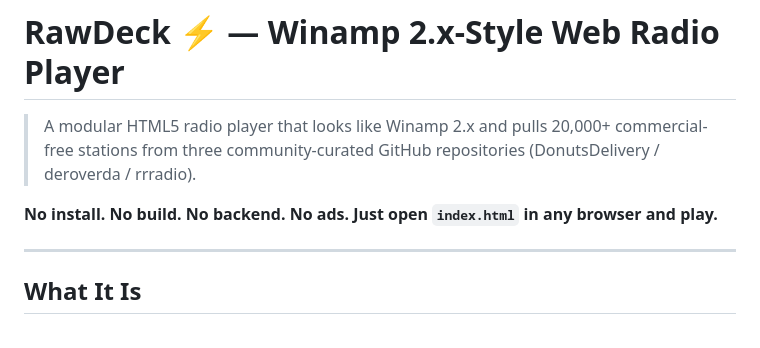
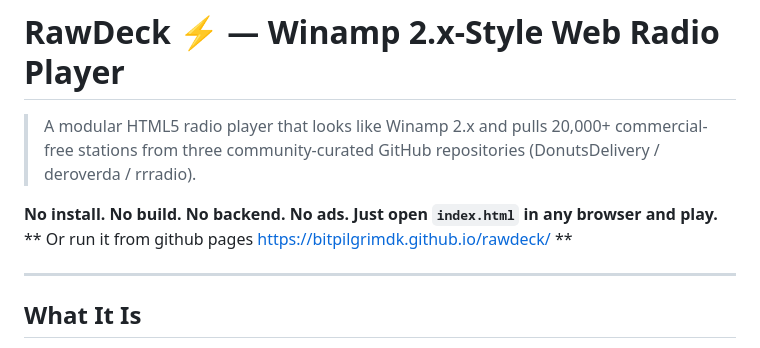
Before and after one commit to BitPilgrimDK/rawdeck, a Markdown page: README.md, the part around the change. Rendered like a GitHub page.

```diff
--- a/README.md
+++ b/README.md
@@ -3,6 +3,7 @@
 > A modular HTML5 radio player that looks like Winamp 2.x and pulls 20,000+ commercial-free stations from three community-curated GitHub repositories (DonutsDelivery / deroverda / rrradio).
 
 **No install. No build. No backend. No ads. Just open `index.html` in any browser and play.**
+** Or run it from github pages https://bitpilgrimdk.github.io/rawdeck/ **
 
 ---
 
```
